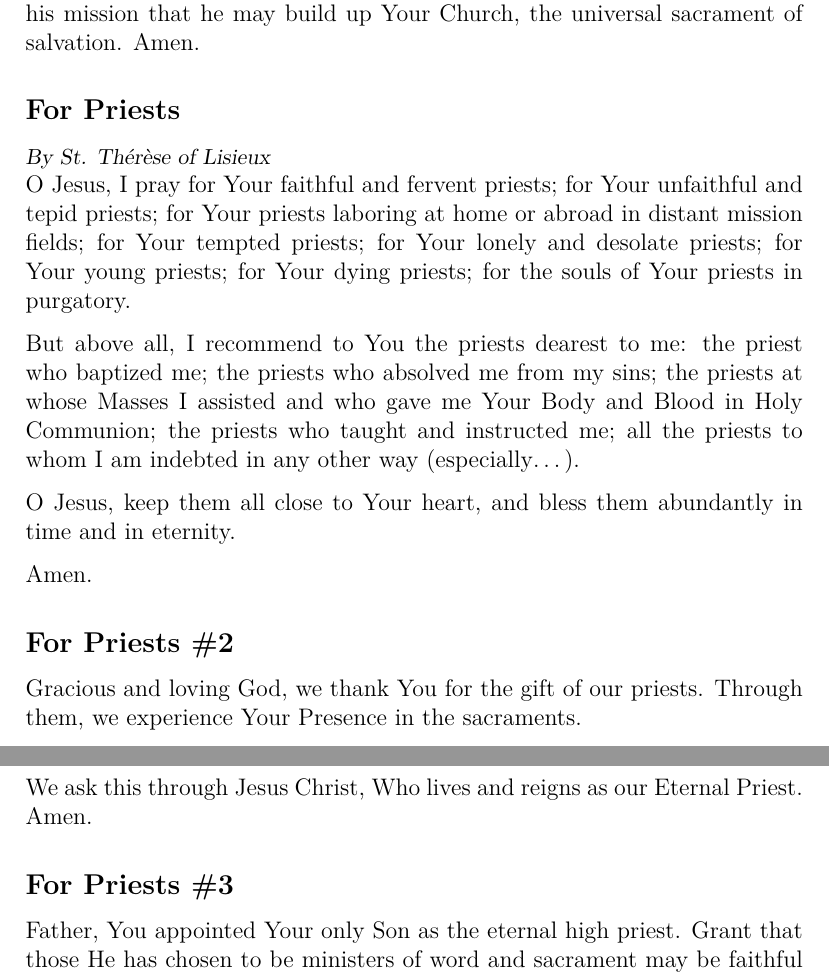
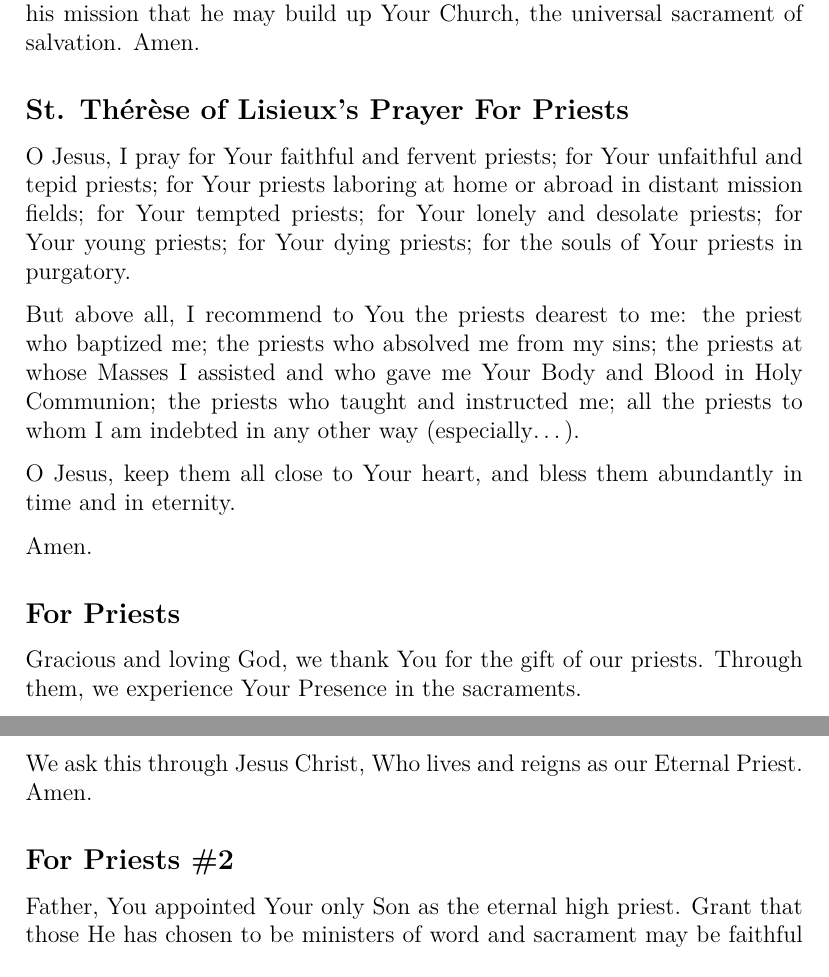
Before and after one commit to rfhermosillo/prayers, a LaTeX document (prayers.tex, which reads church.tex): two parts of pages 47 and 48 of 109, joined at a grey line, cut so that both start at the same text. Compiled offline with pdfLaTeX.

Commit message:
renamed prayers for priests

```diff
--- a/church.tex
+++ b/church.tex
@@ -32,9 +32,8 @@ Give him Your Spirit of wisdom and courage, of understanding and love.
 Keep him faithful to his mission that he may build up Your Church, the universal sacrament of salvation.
 Amen.
 
-\prayertitle{For Priests}
+\prayertitle{St. Th\'{e}r\`{e}se of Lisieux's Prayer For Priests}
 % http://www.catholicdigest.com/faith/spirituality/five-prayers-for-priests/
-\note{By St. Th\'{e}r\`{e}se of Lisieux}
 O Jesus, I pray for Your faithful and fervent priests;
 for Your unfaithful and tepid priests;
 for Your priests laboring at home or abroad in distant mission fields;
@@ -56,7 +55,7 @@ and bless them abundantly in time and in eternity.
 
 Amen.
 
-\prayertitle{For Priests \#2}
+\prayertitle{For Priests}
 % http://www.usccb.org/prayer-and-worship/prayers-and-devotions/prayers/prayer-for-priests.cfm
 Gracious and loving God, we thank You for the gift of our priests.
 Through them, we experience Your Presence in the sacraments.
@@ -75,7 +74,7 @@ Help them to become instruments of Your divine Grace.
 We ask this through Jesus Christ, Who lives and reigns as our Eternal Priest.
 Amen.
 
-\prayertitle{For Priests \#3}
+\prayertitle{For Priests \#2}
 % My Prayer Book, p. 260
 Father, You appointed Your only Son as the eternal high priest.
 Grant that those He has chosen to be ministers of word and sacrament may be faithful in their ministry until the day of His coming.
```
